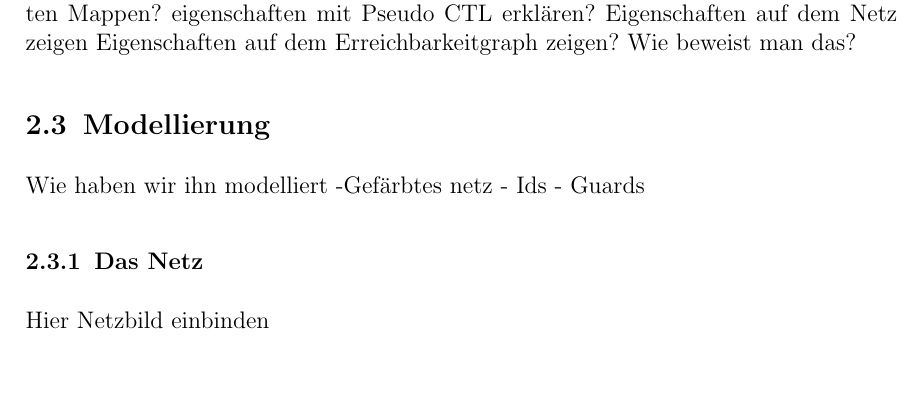
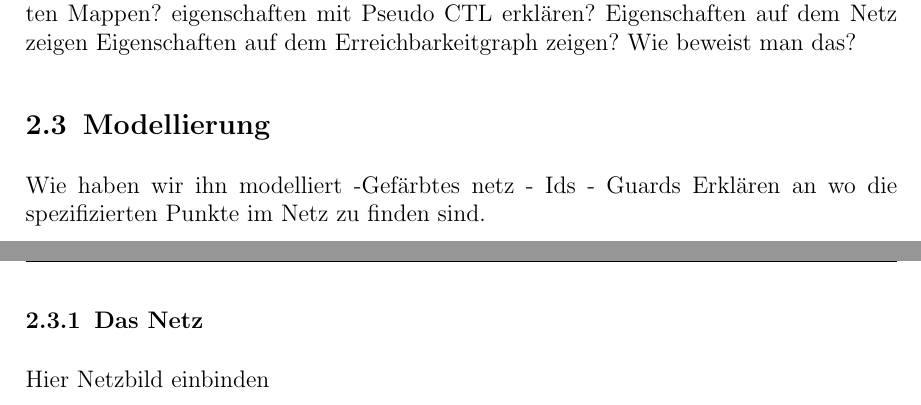
Before and after one commit to BirgerK/KL_HAW, a LaTeX document (SVA/Aufgabe4/Ausarbeitung/Ausarbeitung.tex, which reads SVA/Aufgabe4/Ausarbeitung/kapitel/hauptteil/hauptteil.tex): part of page 5 of 6 before the commit and two parts of pages 5 and 6 of 6 after it, the two joined at a grey line, cut so that both start at the same text, the shorter picture padded with empty space. Compiled offline with pdfLaTeX; an older LaTeX class or package is replaced by its successor.

Commit message:
[SVA][A4] add hint for model

```diff
--- a/SVA/Aufgabe4/Ausarbeitung/kapitel/hauptteil/hauptteil.tex
+++ b/SVA/Aufgabe4/Ausarbeitung/kapitel/hauptteil/hauptteil.tex
@@ -39,6 +39,7 @@ Wie haben wir ihn modelliert
 -Gefärbtes netz
 - Ids
 - Guards
+Erklären an wo die spezifizierten Punkte im Netz zu finden sind.
 
 \subsubsection{Das Netz}
 Hier Netzbild einbinden
```
